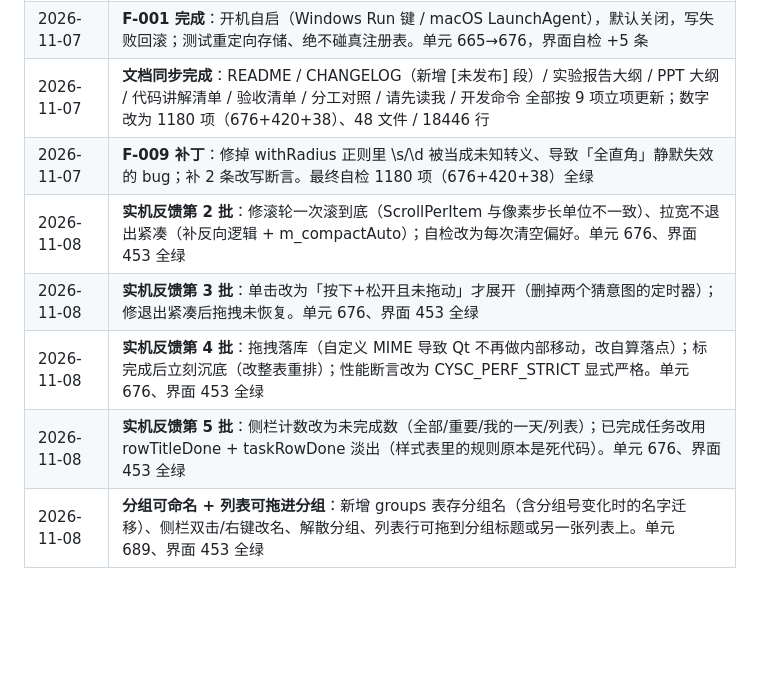
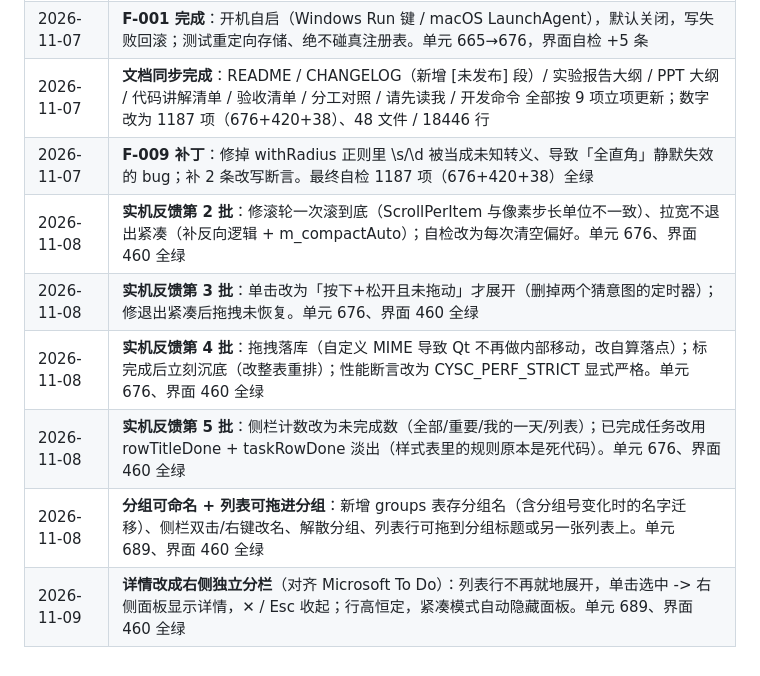
Before and after one commit to zhou-yin2025/cysc-taskbar, a Markdown page: BACKLOG.md, the part around the change. Rendered like a GitHub page; blank space fills up the shorter version.

```diff
--- a/BACKLOG.md
+++ b/BACKLOG.md
@@ -792,10 +792,11 @@ F-006 与 F-007 合起来做，比分开做省一次返工。
 | 2026-11-07 | **F-008 完成**：附件（tasks.attachments 一列、换行分隔，仍是三张表）；详情面板增删、行内 📄、失效路径标红且不自动删。单元 658→665，界面自检 +7 条 |
 | 2026-11-07 | **F-004 完成**：500 条切列表 88ms、全部视图 500 行 221ms、185 条 140ms（阈值 300/300/200）。优化点：每行 4 处内联样式表改调色板、大列表建表期间隐藏。单元 665，界面自检全绿 |
 | 2026-11-07 | **F-001 完成**：开机自启（Windows Run 键 / macOS LaunchAgent），默认关闭，写失败回滚；测试重定向存储、绝不碰真注册表。单元 665→676，界面自检 +5 条 |
-| 2026-11-07 | **文档同步完成**：README / CHANGELOG（新增 [未发布] 段）/ 实验报告大纲 / PPT 大纲 / 代码讲解清单 / 验收清单 / 分工对照 / 请先读我 / 开发命令 全部按 9 项立项更新；数字改为 1180 项（676+420+38）、48 文件 / 18446 行 |
-| 2026-11-07 | **F-009 补丁**：修掉 withRadius 正则里 \s/\d 被当成未知转义、导致「全直角」静默失效的 bug；补 2 条改写断言。最终自检 1180 项（676+420+38）全绿 |
-| 2026-11-08 | **实机反馈第 2 批**：修滚轮一次滚到底（ScrollPerItem 与像素步长单位不一致）、拉宽不退出紧凑（补反向逻辑 + m_compactAuto）；自检改为每次清空偏好。单元 676、界面 453 全绿 |
-| 2026-11-08 | **实机反馈第 3 批**：单击改为「按下+松开且未拖动」才展开（删掉两个猜意图的定时器）；修退出紧凑后拖拽未恢复。单元 676、界面 453 全绿 |
-| 2026-11-08 | **实机反馈第 4 批**：拖拽落库（自定义 MIME 导致 Qt 不再做内部移动，改自算落点）；标完成后立刻沉底（改整表重排）；性能断言改为 CYSC_PERF_STRICT 显式严格。单元 676、界面 453 全绿 |
-| 2026-11-08 | **实机反馈第 5 批**：侧栏计数改为未完成数（全部/重要/我的一天/列表）；已完成任务改用 rowTitleDone + taskRowDone 淡出（样式表里的规则原本是死代码）。单元 676、界面 453 全绿 |
-| 2026-11-08 | **分组可命名 + 列表可拖进分组**：新增 groups 表存分组名（含分组号变化时的名字迁移）、侧栏双击/右键改名、解散分组、列表行可拖到分组标题或另一张列表上。单元 689、界面 453 全绿 |
+| 2026-11-07 | **文档同步完成**：README / CHANGELOG（新增 [未发布] 段）/ 实验报告大纲 / PPT 大纲 / 代码讲解清单 / 验收清单 / 分工对照 / 请先读我 / 开发命令 全部按 9 项立项更新；数字改为 1187 项（676+420+38）、48 文件 / 18446 行 |
+| 2026-11-07 | **F-009 补丁**：修掉 withRadius 正则里 \s/\d 被当成未知转义、导致「全直角」静默失效的 bug；补 2 条改写断言。最终自检 1187 项（676+420+38）全绿 |
+| 2026-11-08 | **实机反馈第 2 批**：修滚轮一次滚到底（ScrollPerItem 与像素步长单位不一致）、拉宽不退出紧凑（补反向逻辑 + m_compactAuto）；自检改为每次清空偏好。单元 676、界面 460 全绿 |
+| 2026-11-08 | **实机反馈第 3 批**：单击改为「按下+松开且未拖动」才展开（删掉两个猜意图的定时器）；修退出紧凑后拖拽未恢复。单元 676、界面 460 全绿 |
+| 2026-11-08 | **实机反馈第 4 批**：拖拽落库（自定义 MIME 导致 Qt 不再做内部移动，改自算落点）；标完成后立刻沉底（改整表重排）；性能断言改为 CYSC_PERF_STRICT 显式严格。单元 676、界面 460 全绿 |
+| 2026-11-08 | **实机反馈第 5 批**：侧栏计数改为未完成数（全部/重要/我的一天/列表）；已完成任务改用 rowTitleDone + taskRowDone 淡出（样式表里的规则原本是死代码）。单元 676、界面 460 全绿 |
+| 2026-11-08 | **分组可命名 + 列表可拖进分组**：新增 groups 表存分组名（含分组号变化时的名字迁移）、侧栏双击/右键改名、解散分组、列表行可拖到分组标题或另一张列表上。单元 689、界面 460 全绿 |
+| 2026-11-09 | **详情改成右侧独立分栏**（对齐 Microsoft To Do）：列表行不再就地展开，单击选中 -> 右侧面板显示详情，✕ / Esc 收起；行高恒定，紧凑模式自动隐藏面板。单元 689、界面 460 全绿 |
```
Also changed, not shown: CHANGELOG.md (+4 -1 lines), README.md (+3 -2 lines), docs/shots/01_main.png, 3 other files.
